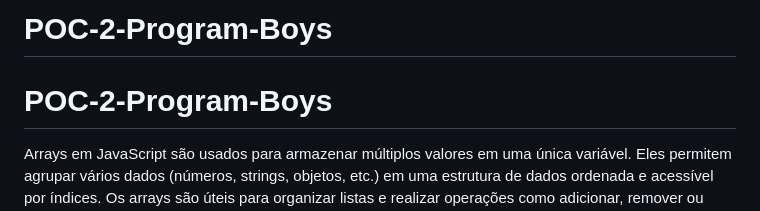
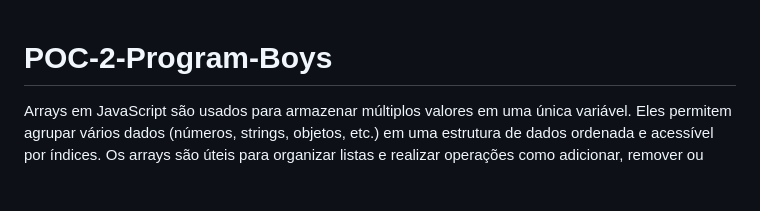
Before and after one commit to JP18090/POC-2-Program-Boys, a Markdown page: README.md, the part around the change. Rendered like a GitHub page; blank space fills up the shorter version.

```diff
--- a/README.md
+++ b/README.md
@@ -1,4 +1,3 @@
-# POC-2-Program-Boys
 # POC-2-Program-Boys
 
 Arrays em JavaScript são usados para armazenar múltiplos valores em uma única variável. Eles permitem agrupar vários dados (números, strings, objetos, etc.) em uma estrutura de dados ordenada e acessível por índices. Os arrays são úteis para organizar listas e realizar operações como adicionar, remover ou modificar itens.
```
